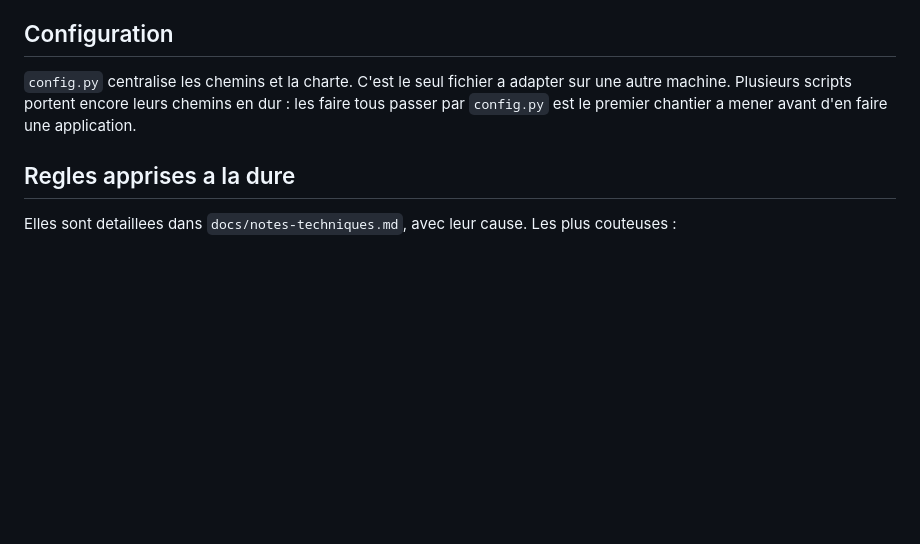
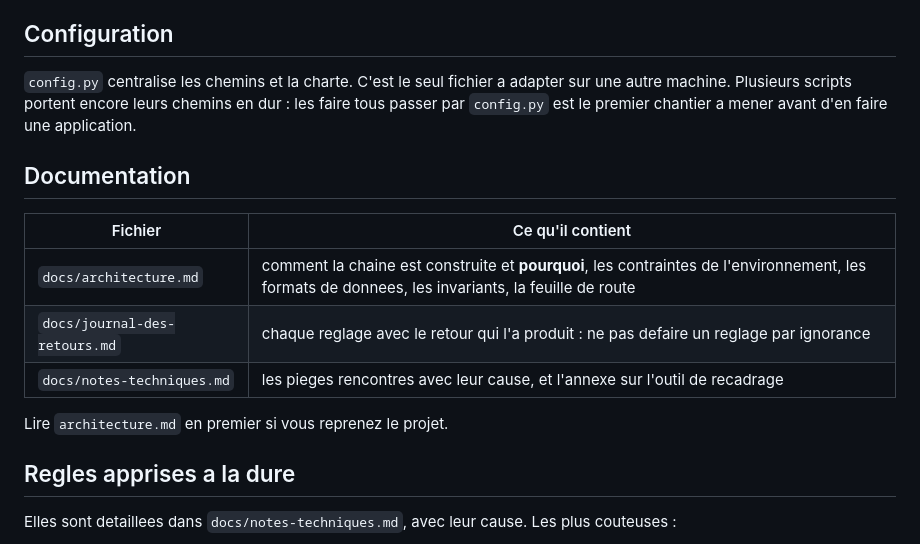
Before and after one commit to ZharkRainbow/editor-video-by-lucas, a Markdown page: README.md, the part around the change. GitHub-like rendering; blank space fills up the shorter version.

```diff
--- a/README.md
+++ b/README.md
@@ -56,6 +56,16 @@ adapter sur une autre machine. Plusieurs scripts portent encore leurs chemins
 en dur : les faire tous passer par `config.py` est le premier chantier a mener
 avant d'en faire une application.
 
+## Documentation
+
+| Fichier | Ce qu'il contient |
+|---|---|
+| `docs/architecture.md` | comment la chaine est construite et **pourquoi**, les contraintes de l'environnement, les formats de donnees, les invariants, la feuille de route |
+| `docs/journal-des-retours.md` | chaque reglage avec le retour qui l'a produit : ne pas defaire un reglage par ignorance |
+| `docs/notes-techniques.md` | les pieges rencontres avec leur cause, et l'annexe sur l'outil de recadrage |
+
+Lire `architecture.md` en premier si vous reprenez le projet.
+
 ## Regles apprises a la dure
 
 Elles sont detaillees dans `docs/notes-techniques.md`, avec leur cause. Les
```
Also changed, not shown: docs/architecture.md (added, +257 -0 lines), docs/journal-des-retours.md (added, +127 -0 lines).
